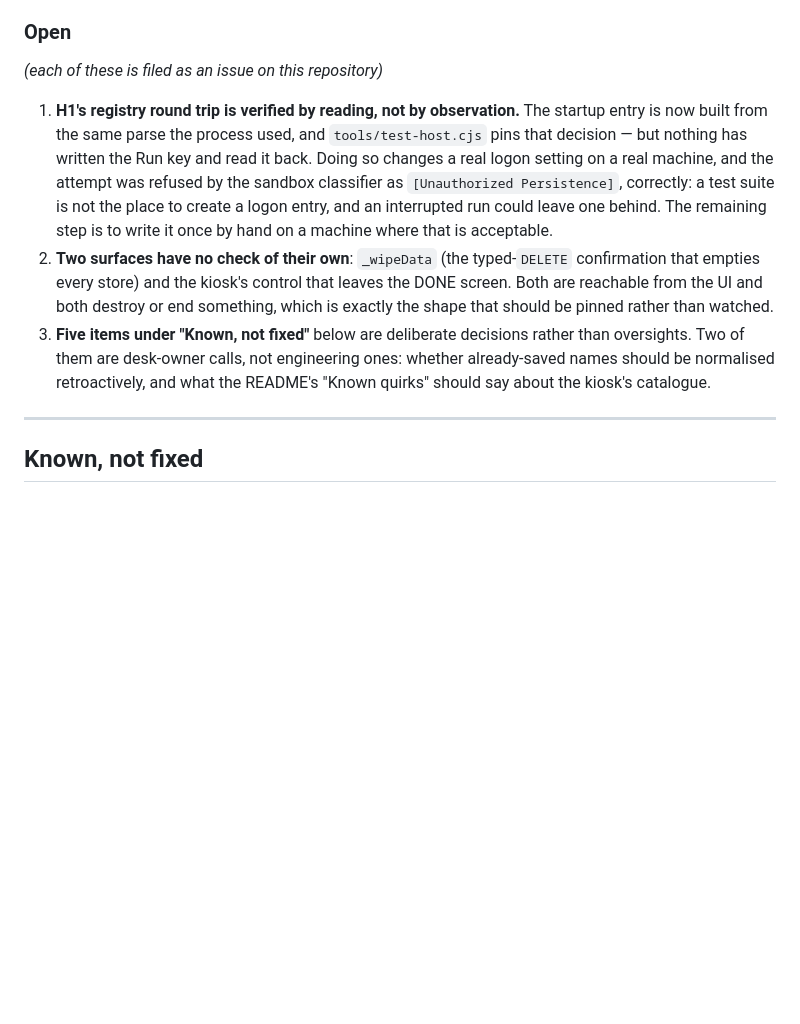
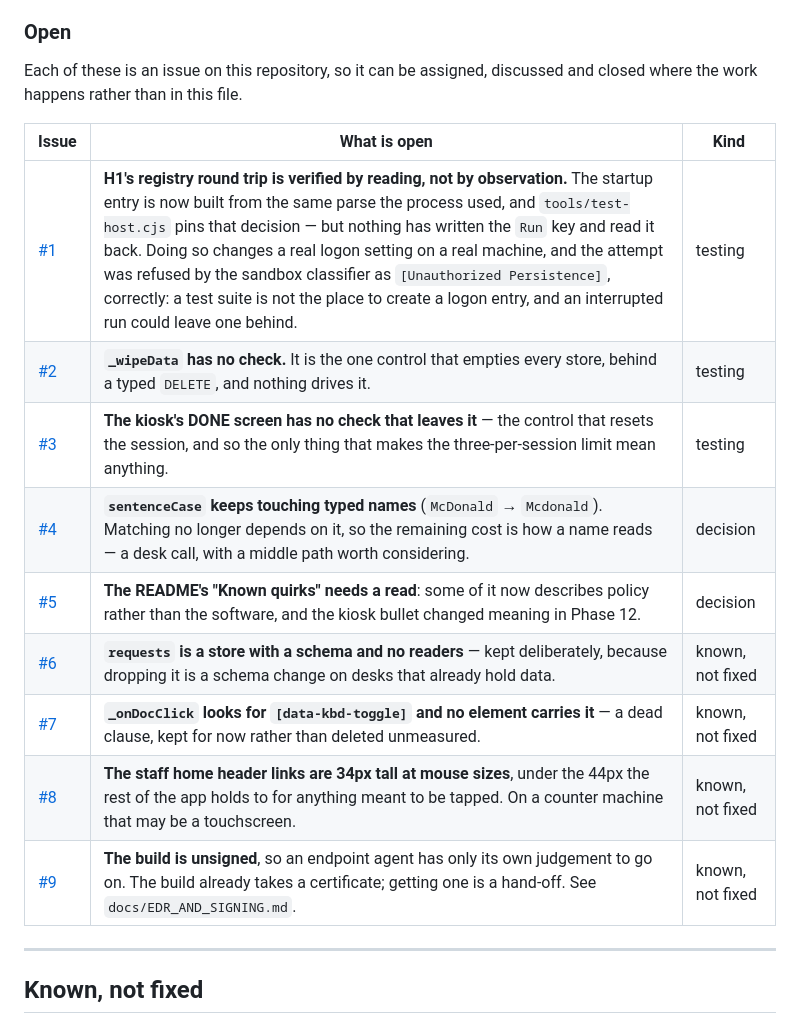
Before and after one commit to camster91/RFrontdesk, a Markdown page: docs/CODE_REVIEW.md, the part around the change. Drawn GitHub-style; blank space fills up the shorter version.

```diff
--- a/docs/CODE_REVIEW.md
+++ b/docs/CODE_REVIEW.md
@@ -1979,24 +1979,20 @@ the desk reads is asserted against records that are really there. A unit test on
 
 ### Open
 
-*(each of these is filed as an issue on this repository)*
-
-1. **H1's registry round trip is verified by reading, not by observation.** The
-   startup entry is now built from the same parse the process used, and
-   `tools/test-host.cjs` pins that decision — but nothing has written the Run key
-   and read it back. Doing so changes a real logon setting on a real machine, and
-   the attempt was refused by the sandbox classifier as `[Unauthorized
-   Persistence]`, correctly: a test suite is not the place to create a logon entry,
-   and an interrupted run could leave one behind. The remaining step is to write it
-   once by hand on a machine where that is acceptable.
-2. **Two surfaces have no check of their own**: `_wipeData` (the typed-`DELETE`
-   confirmation that empties every store) and the kiosk's control that leaves the
-   DONE screen. Both are reachable from the UI and both destroy or end something,
-   which is exactly the shape that should be pinned rather than watched.
-3. **Five items under "Known, not fixed"** below are deliberate decisions rather
-   than oversights. Two of them are desk-owner calls, not engineering ones: whether
-   already-saved names should be normalised retroactively, and what the README's
-   "Known quirks" should say about the kiosk's catalogue.
+Each of these is an issue on this repository, so it can be assigned, discussed
+and closed where the work happens rather than in this file.
+
+| Issue | What is open | Kind |
+|---|---|---|
+| [#1](https://github.com/camster91/frontdesk/issues/1) | **H1's registry round trip is verified by reading, not by observation.** The startup entry is now built from the same parse the process used, and `tools/test-host.cjs` pins that decision — but nothing has written the `Run` key and read it back. Doing so changes a real logon setting on a real machine, and the attempt was refused by the sandbox classifier as `[Unauthorized Persistence]`, correctly: a test suite is not the place to create a logon entry, and an interrupted run could leave one behind. | testing |
+| [#2](https://github.com/camster91/frontdesk/issues/2) | **`_wipeData` has no check.** It is the one control that empties every store, behind a typed `DELETE`, and nothing drives it. | testing |
+| [#3](https://github.com/camster91/frontdesk/issues/3) | **The kiosk's DONE screen has no check that leaves it** — the control that resets the session, and so the only thing that makes the three-per-session limit mean anything. | testing |
+| [#4](https://github.com/camster91/frontdesk/issues/4) | **`sentenceCase` keeps touching typed names** (`McDonald` → `Mcdonald`). Matching no longer depends on it, so the remaining cost is how a name reads — a desk call, with a middle path worth considering. | decision |
+| [#5](https://github.com/camster91/frontdesk/issues/5) | **The README's "Known quirks" needs a read**: some of it now describes policy rather than the software, and the kiosk bullet changed meaning in Phase 12. | decision |
+| [#6](https://github.com/camster91/frontdesk/issues/6) | **`requests` is a store with a schema and no readers** — kept deliberately, because dropping it is a schema change on desks that already hold data. | known, not fixed |
+| [#7](https://github.com/camster91/frontdesk/issues/7) | **`_onDocClick` looks for `[data-kbd-toggle]` and no element carries it** — a dead clause, kept for now rather than deleted unmeasured. | known, not fixed |
+| [#8](https://github.com/camster91/frontdesk/issues/8) | **The staff home header links are 34px tall at mouse sizes**, under the 44px the rest of the app holds to for anything meant to be tapped. On a counter machine that may be a touchscreen. | known, not fixed |
+| [#9](https://github.com/camster91/frontdesk/issues/9) | **The build is unsigned**, so an endpoint agent has only its own judgement to go on. The build already takes a certificate; getting one is a hand-off. See `docs/EDR_AND_SIGNING.md`. | known, not fixed |
 
 ---
 
```
Also changed, not shown: README.md (+13 -5 lines), docs/EDR_AND_SIGNING.md (+9 -0 lines).
